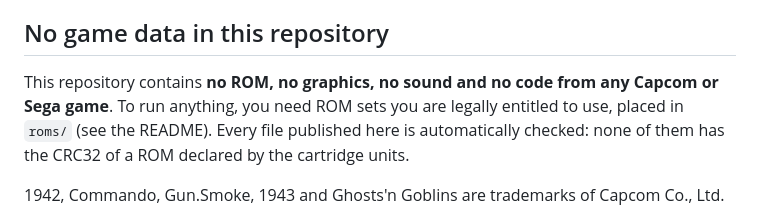
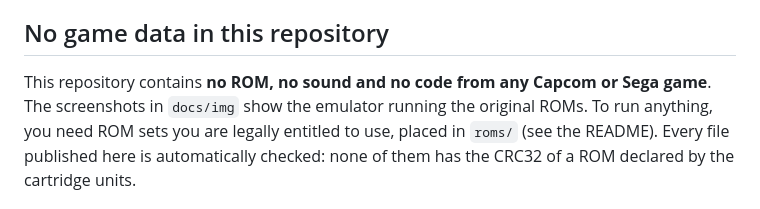
Before and after one commit to VincentGsell/RetroLab, a Markdown page: NOTICE.md, the part around the change. GitHub-like rendering.

```diff
--- a/NOTICE.md
+++ b/NOTICE.md
@@ -5,7 +5,8 @@ Licensed under the Mozilla Public License 2.0 (see [LICENSE](LICENSE)).
 
 ## No game data in this repository
 
-This repository contains **no ROM, no graphics, no sound and no code from any Capcom or Sega game**.
+This repository contains **no ROM, no sound and no code from any Capcom or Sega game**. The screenshots in `docs/img`
+show the emulator running the original ROMs.
 To run anything, you need ROM sets you are legally entitled to use, placed in `roms/`
 (see the README). Every file published here is automatically checked: none of them has the
 CRC32 of a ROM declared by the cartridge units.
```
Also changed, not shown: README.md (+2 -2 lines), docs/img/outrun-all.png (added), docs/img/outrun-road.png (added), docs/img/outrun-sprites.png (added), docs/img/outrun-text.png (added), docs/img/outrun-tiles.png (added), 6 other files.
